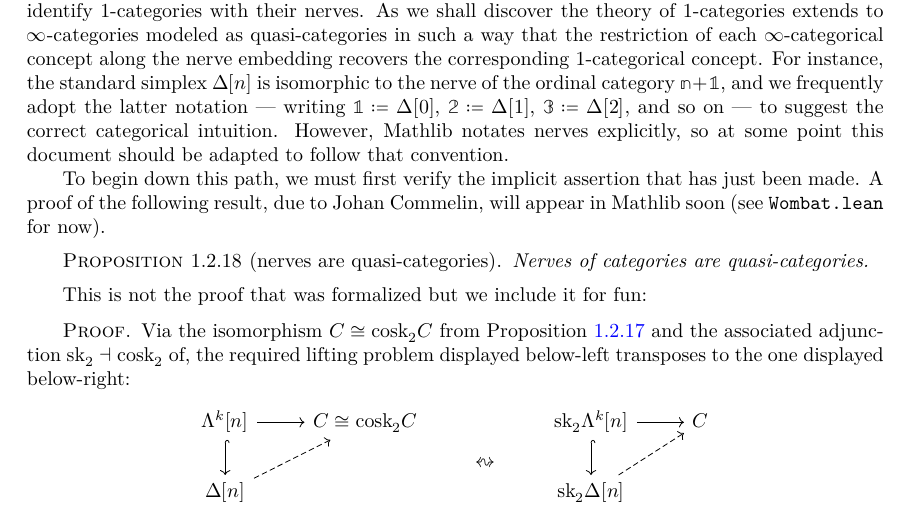
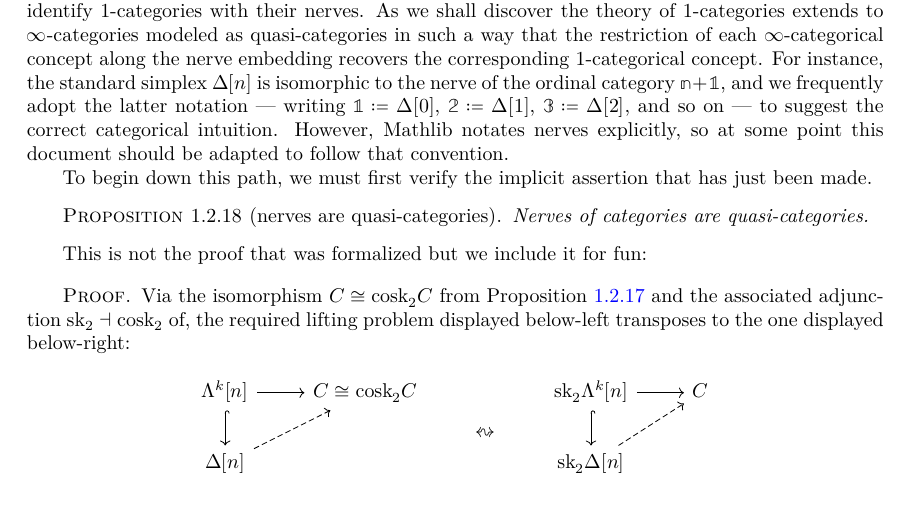
Before and after one commit to emilyriehl/infinity-cosmos, a LaTeX thesis (blueprint/src/print.tex, which reads blueprint/src/content.tex): part of page 9 of 31, cut so that both start at the same text. The pictures show the PDF file blueprint/src/print.pdf that the author committed with the source.

Commit message:
attempt to bump mathlib and update blueprint

```diff
--- a/blueprint/src/content.tex
+++ b/blueprint/src/content.tex
@@ -225,10 +225,12 @@ Categories also provide examples of quasi-categories via the nerve construction.
 
  In the book that is the primary source this text \cite{RiehlVerity:2022eo}, as in much of the $\infty$-categories literature, we decline to introduce explicit notation for the nerve functor, preferring instead to identify 1-categories with their nerves. As we shall discover the theory of 1-categories extends to $\infty$-categories modeled as quasi-categories in such a way that the restriction of each $\infty$-categorical concept along the nerve embedding recovers the corresponding 1-categorical concept. For instance, the standard simplex $\Delta[n]$ is isomorphic to the nerve of the ordinal category $\catnone$, and we frequently adopt the latter notation --- writing $\catone \coloneq \Delta[0]$, $\cattwo \coloneq \Delta[1]$, $\catthree \coloneq \Delta[2]$, and so on --- to suggest the correct categorical intuition. However, Mathlib notates nerves explicitly, so at some point this document should be adapted to follow that convention.
 
- To begin down this path, we must first verify the implicit assertion that has just been made. A proof of the following result, due to Johan Commelin, will appear in Mathlib soon (see \texttt{Wombat.lean} for now).
+ To begin down this path, we must first verify the implicit assertion that has just been made.
 
  \begin{proposition}[nerves are quasi-categories]\label{prop:nerve-qcat}
   \uses{defn:nerve, defn:quasi-category}
+  \lean{Nerve.quasicategory}
+  \leanok
   Nerves of categories are quasi-categories.
  \end{proposition}
 
```
Also changed, not shown: blueprint/src/print.pdf, 8 other files.
